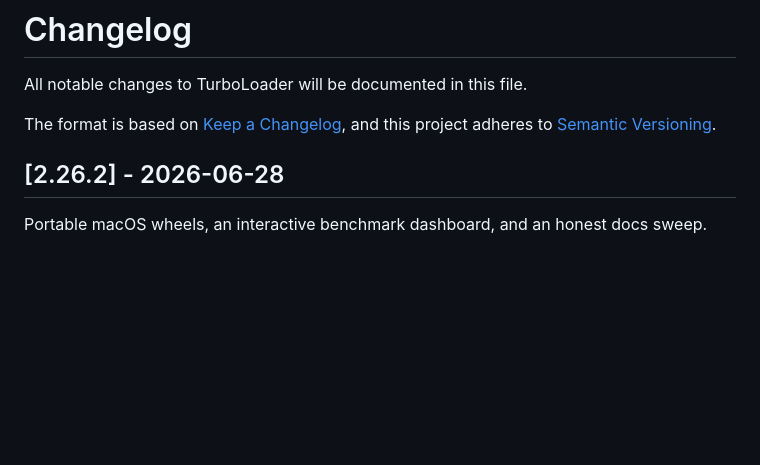
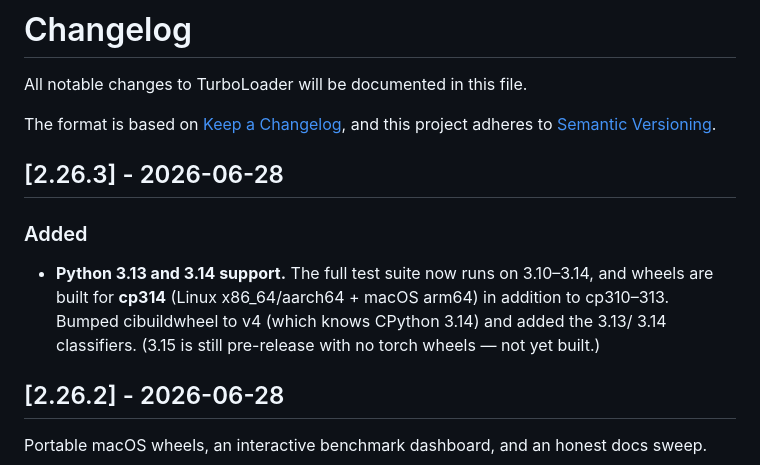
Before and after one commit to ALJainProjects/TurboLoader, a Markdown page: CHANGELOG.md, the part around the change. Drawn GitHub-style; blank space fills up the shorter version.

Commit message:
docs: CHANGELOG for v2.26.3 (Python 3.13 + 3.14 / cp314 wheels)

```diff
--- a/CHANGELOG.md
+++ b/CHANGELOG.md
@@ -4,6 +4,14 @@ All notable changes to TurboLoader will be documented in this file.
 
 The format is based on [Keep a Changelog](https://keepachangelog.com/en/1.0.0/),
 and this project adheres to [Semantic Versioning](https://semver.org/spec/v2.0.0.html).
+
+## [2.26.3] - 2026-06-28
+
+### Added
+- **Python 3.13 and 3.14 support.** The full test suite now runs on 3.10–3.14, and
+  wheels are built for **cp314** (Linux x86_64/aarch64 + macOS arm64) in addition to
+  cp310–313. Bumped cibuildwheel to v4 (which knows CPython 3.14) and added the 3.13/
+  3.14 classifiers. (3.15 is still pre-release with no torch wheels — not yet built.)
 
 ## [2.26.2] - 2026-06-28
 
```
